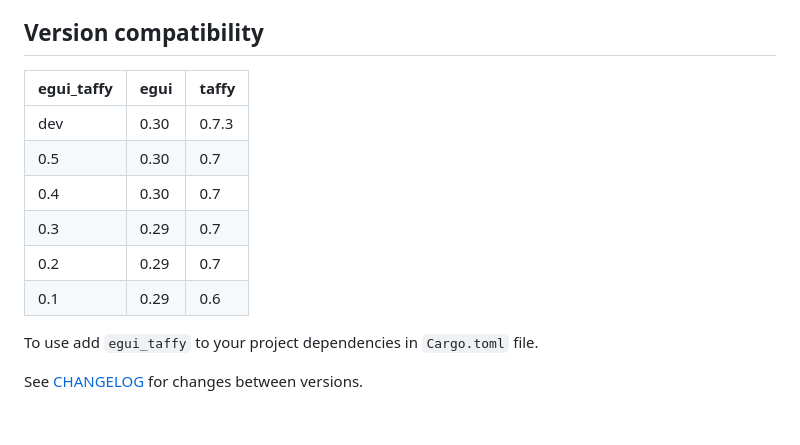
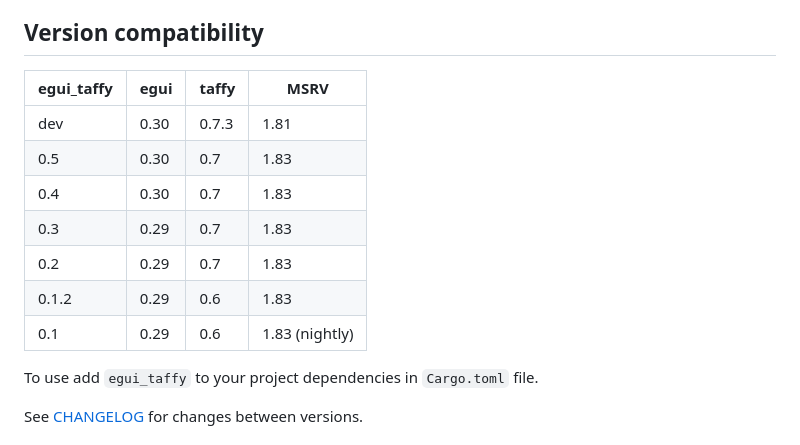
Before and after one commit to polina4096/egui_taffy, a Markdown page: README.md, the part around the change. GitHub-like rendering.

Commit message:
Added MSRV to README

```diff
--- a/README.md
+++ b/README.md
@@ -13,14 +13,15 @@ This library is in active development and some breaking changes are expected, bu
 
 ## Version compatibility
 
-| egui_taffy | egui | taffy |
-| ---      | ---  | ---   |
-| dev      | 0.30 | 0.7.3 |
-| 0.5      | 0.30 | 0.7   |
-| 0.4      | 0.30 | 0.7   |
-| 0.3      | 0.29 | 0.7   |
-| 0.2      | 0.29 | 0.7   |
-| 0.1      | 0.29 | 0.6   |
+| egui_taffy | egui | taffy | MSRV |
+| ---        | ---  | ---   | ---  |
+| dev        | 0.30 | 0.7.3 | 1.81 |
+| 0.5        | 0.30 | 0.7   | 1.83 |
+| 0.4        | 0.30 | 0.7   | 1.83 |
+| 0.3        | 0.29 | 0.7   | 1.83 |
+| 0.2        | 0.29 | 0.7   | 1.83 |
+| 0.1.2      | 0.29 | 0.6   | 1.83 |
+| 0.1        | 0.29 | 0.6   | 1.83 (nightly) |
 
 To use add `egui_taffy` to your project dependencies in `Cargo.toml` file.
 
```
